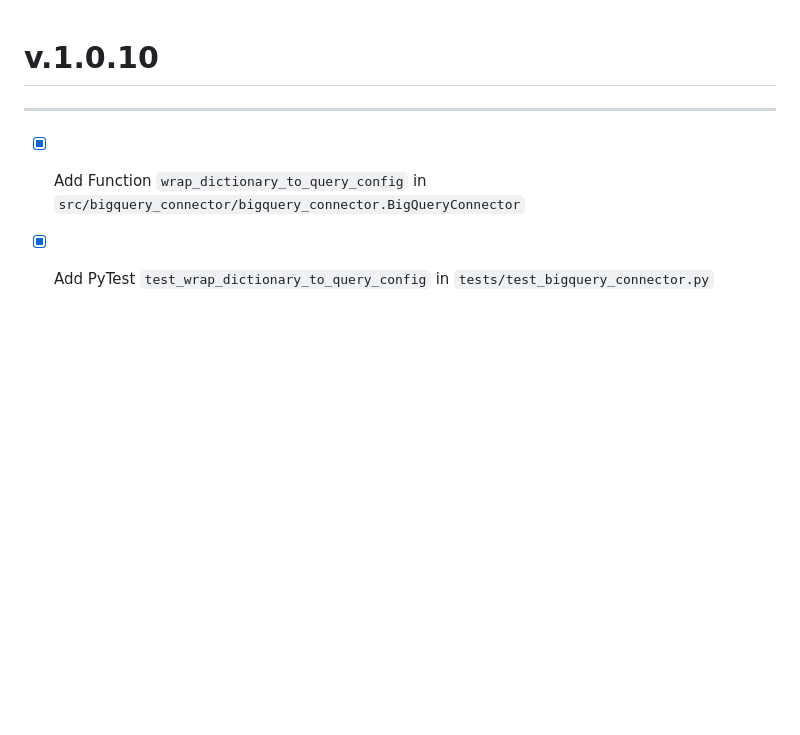
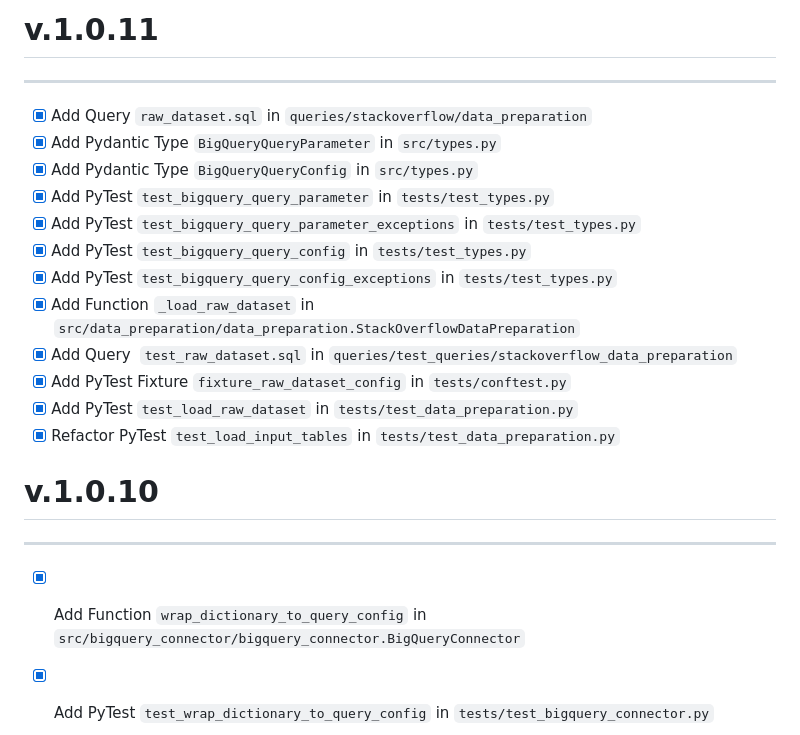
Before and after one commit to Volscente/DruidicGroveAI, a Markdown page: CHANGELOG.md, the part around the change. Drawn GitHub-style; blank space fills up the shorter version.

```diff
--- a/CHANGELOG.md
+++ b/CHANGELOG.md
@@ -1,3 +1,20 @@
+# v.1.0.11
+
+------
+
+- [x] Add Query `raw_dataset.sql` in `queries/stackoverflow/data_preparation`
+- [x] Add Pydantic Type `BigQueryQueryParameter` in `src/types.py`
+- [x] Add Pydantic Type `BigQueryQueryConfig` in `src/types.py`
+- [x] Add PyTest `test_bigquery_query_parameter` in `tests/test_types.py`
+- [x] Add PyTest `test_bigquery_query_parameter_exceptions` in `tests/test_types.py`
+- [x] Add PyTest `test_bigquery_query_config` in `tests/test_types.py`
+- [x] Add PyTest `test_bigquery_query_config_exceptions` in `tests/test_types.py`
+- [x] Add Function `_load_raw_dataset` in `src/data_preparation/data_preparation.StackOverflowDataPreparation`
+- [x] Add Query  `test_raw_dataset.sql` in `queries/test_queries/stackoverflow_data_preparation`
+- [x] Add PyTest Fixture `fixture_raw_dataset_config` in `tests/conftest.py`
+- [x] Add PyTest `test_load_raw_dataset` in `tests/test_data_preparation.py`
+- [x] Refactor PyTest `test_load_input_tables` in `tests/test_data_preparation.py`
+
 # v.1.0.10
 
 ------
```
